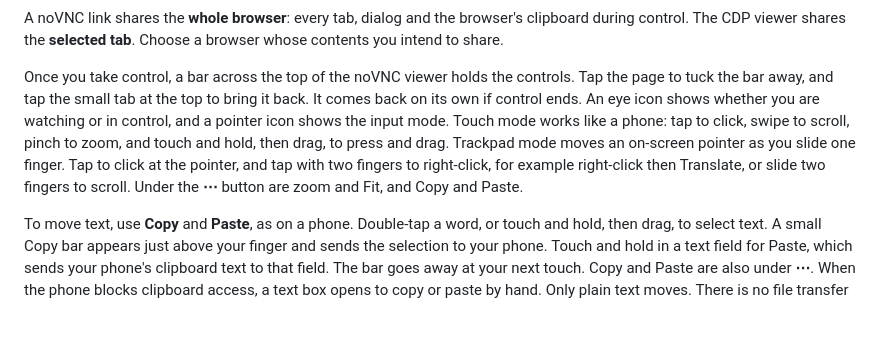
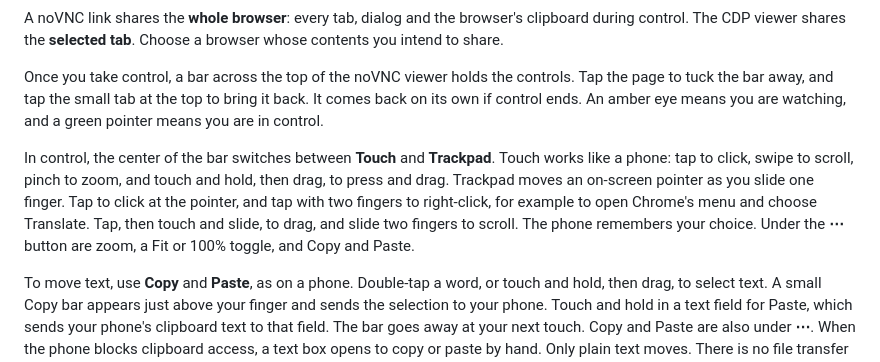
Before and after one commit to pengying/clawser, a Markdown page: README.md, the part around the change. Drawn GitHub-style; blank space fills up the shorter version.

Commit message:
docs: describe the status icons, the mode switch and the Fit toggle as built
Co-Authored-By: Claude Opus 5.5 <noreply@anthropic.com>

```diff
--- a/README.md
+++ b/README.md
@@ -124,14 +124,17 @@ browser whose contents you intend to share.
 
 Once you take control, a bar across the top of the noVNC viewer holds the
 controls. Tap the page to tuck the bar away, and tap the small tab at the top
-to bring it back. It comes back on its own if control ends. An eye icon shows
-whether you are watching or in control, and a pointer icon shows the input mode.
-Touch mode works like a phone: tap to click, swipe to scroll, pinch to zoom,
-and touch and hold, then drag, to press and drag. Trackpad mode moves an on-screen
+to bring it back. It comes back on its own if control ends. An amber eye means
+you are watching, and a green pointer means you are in control.
+
+In control, the center of the bar switches between **Touch** and **Trackpad**.
+Touch works like a phone: tap to click, swipe to scroll, pinch to zoom, and
+touch and hold, then drag, to press and drag. Trackpad moves an on-screen
 pointer as you slide one finger. Tap to click at the pointer, and tap with two
-fingers to right-click, for example right-click then Translate, or slide two
-fingers to scroll. Under the
-**⋯** button are zoom and Fit, and Copy and Paste.
+fingers to right-click, for example to open Chrome's menu and choose Translate.
+Tap, then touch and slide, to drag, and slide two fingers to scroll. The phone
+remembers your choice. Under the **⋯** button are zoom, a Fit or 100% toggle,
+and Copy and Paste.
 
 To move text, use **Copy** and **Paste**, as on a phone. Double-tap a word, or
 touch and hold, then drag, to select text. A small Copy bar appears just above
```
Also changed, not shown: CHANGELOG.md (+2 -2 lines).
